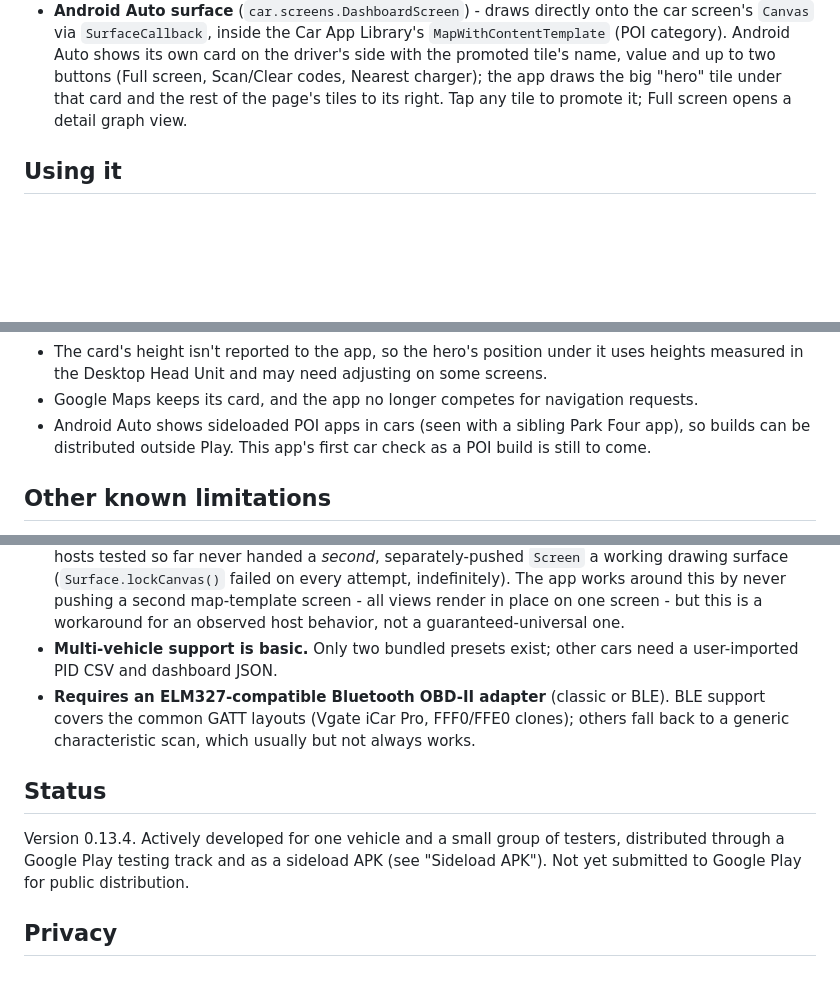
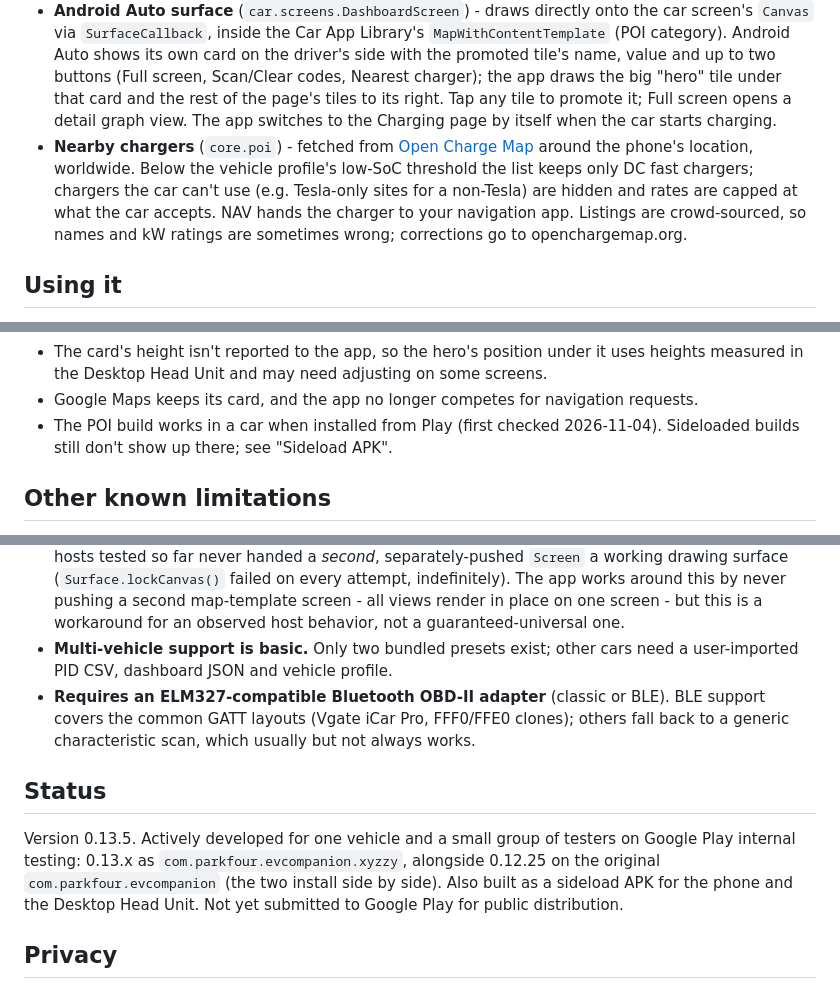
Before and after one commit to parkfour/evcompanion, a Markdown page: README.md, 3 parts joined by grey strips. GitHub-like rendering; blank space fills up the shorter version.

```diff
--- a/README.md
+++ b/README.md
@@ -53,7 +54,14 @@ Phone app:
   driver's side with the promoted tile's name, value and up to two buttons (Full
   screen, Scan/Clear codes, Nearest charger); the app draws the big "hero" tile under
   that card and the rest of the page's tiles to its right. Tap any tile to promote it;
-  Full screen opens a detail graph view.
+  Full screen opens a detail graph view. The app switches to the Charging page by itself
+  when the car starts charging.
+- **Nearby chargers** (`core.poi`) - fetched from [Open Charge Map](https://openchargemap.org)
+  around the phone's location, worldwide. Below the vehicle profile's low-SoC threshold the
+  list keeps only DC fast chargers; chargers the car can't use (e.g. Tesla-only sites for a
+  non-Tesla) are hidden and rates are capped at what the car accepts. NAV hands the charger to
+  your navigation app. Listings are crowd-sourced, so names and kW ratings are sometimes wrong;
+  corrections go to openchargemap.org.
 
 ## Using it
 
@@ -198,8 +214,8 @@ so older Android Auto hosts can't run it). The trade-offs:
 - The card's height isn't reported to the app, so the hero's position under it uses heights
   measured in the Desktop Head Unit and may need adjusting on some screens.
 - Google Maps keeps its card, and the app no longer competes for navigation requests.
-- Android Auto shows sideloaded POI apps in cars (seen with a sibling Park Four app), so builds
-  can be distributed outside Play. This app's first car check as a POI build is still to come.
+- The POI build works in a car when installed from Play (first checked 2026-11-04). Sideloaded
+  builds still don't show up there; see "Sideload APK".
 
 ## Other known limitations
 
@@ -219,16 +235,17 @@ so older Android Auto hosts can't run it). The trade-offs:
   screen - but this is a workaround for an observed host behavior, not a
   guaranteed-universal one.
 - **Multi-vehicle support is basic.** Only two bundled presets exist; other cars
-  need a user-imported PID CSV and dashboard JSON.
+  need a user-imported PID CSV, dashboard JSON and vehicle profile.
 - **Requires an ELM327-compatible Bluetooth OBD-II adapter** (classic or BLE).
   BLE support covers the common GATT layouts (Vgate iCar Pro, FFF0/FFE0 clones);
   others fall back to a generic characteristic scan, which usually but not always works.
 
 ## Status
 
-Version 0.13.4. Actively developed for one vehicle and a small group of testers, distributed
-through a Google Play testing track and as a sideload APK (see "Sideload APK"). Not yet
-submitted to Google Play for public distribution.
+Version 0.13.5. Actively developed for one vehicle and a small group of testers on Google Play
+internal testing: 0.13.x as `com.parkfour.evcompanion.xyzzy`, alongside 0.12.25 on the original
+`com.parkfour.evcompanion` (the two install side by side). Also built as a sideload APK for the
+phone and the Desktop Head Unit. Not yet submitted to Google Play for public distribution.
 
 ## Privacy
 
```
Also changed, not shown: other parts of README.md (+22 -13 lines), DASHBOARD_CONFIG.md (+3 -1 lines), docs/screenshots/aa-poi-drive.png, 4 other files.
